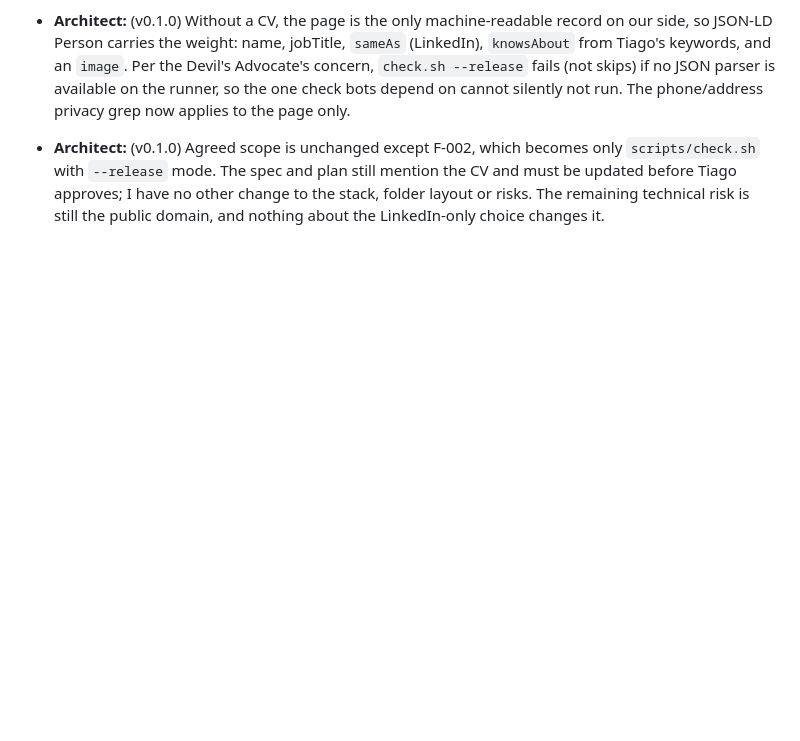
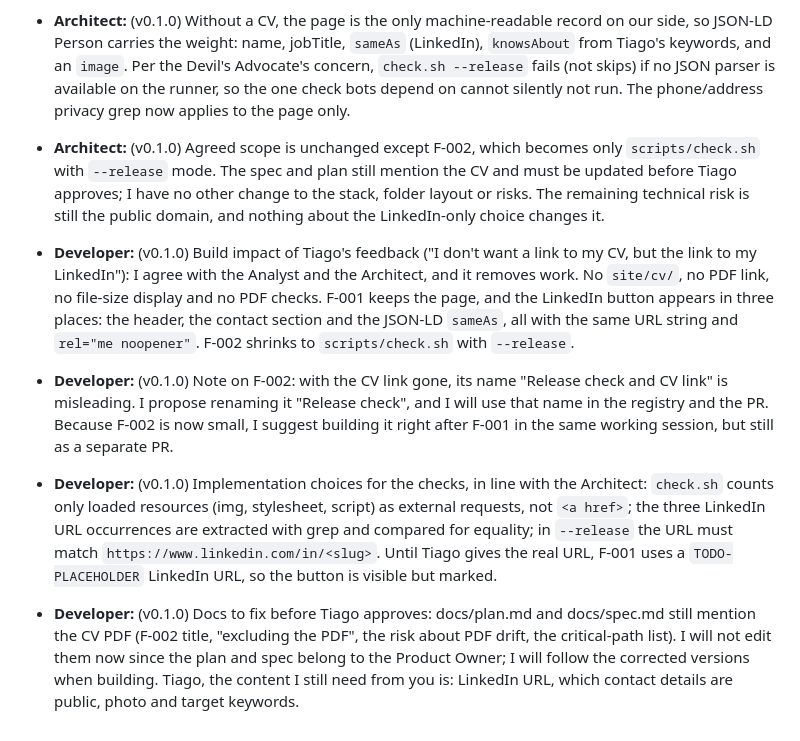
Before and after one commit to tiago-idea-factory/personal-it-portefolio, a Markdown page: docs/debate.md, the part around the change. Drawn GitHub-style; blank space fills up the shorter version.

Commit message:
Debate: Developer revision after Tiago's LinkedIn feedback for v0.1.0
Co-Authored-By: Claude Sonnet 5.5 <noreply@anthropic.com>

```diff
--- a/docs/debate.md
+++ b/docs/debate.md
@@ -120,3 +120,8 @@ Every debate round targets one version. A round ends with a conclusion that feed
 - **Architect:** (v0.1.0) How the LinkedIn link is built: one canonical URL string appears in exactly three places in `index.html`: the header button, the contact section and the JSON-LD `sameAs`. The `<a>` carries `rel="me noopener"`. I will not add `noreferrer`, so LinkedIn can see the click source, which helps Tiago's goal. `check.sh` verifies the three occurrences are identical, and in `--release` mode that the URL matches `https://www.linkedin.com/in/<slug>` and is not the placeholder. This replaces the CV-sync check and is simpler than the earlier name/jobTitle text comparison; I keep that comparison to the exact-string checks the Devil's Advocate asked for (name, jobTitle, LinkedIn URL).
 - **Architect:** (v0.1.0) Without a CV, the page is the only machine-readable record on our side, so JSON-LD Person carries the weight: name, jobTitle, `sameAs` (LinkedIn), `knowsAbout` from Tiago's keywords, and an `image`. Per the Devil's Advocate's concern, `check.sh --release` fails (not skips) if no JSON parser is available on the runner, so the one check bots depend on cannot silently not run. The phone/address privacy grep now applies to the page only.
 - **Architect:** (v0.1.0) Agreed scope is unchanged except F-002, which becomes only `scripts/check.sh` with `--release` mode. The spec and plan still mention the CV and must be updated before Tiago approves; I have no other change to the stack, folder layout or risks. The remaining technical risk is still the public domain, and nothing about the LinkedIn-only choice changes it.
+
+- **Developer:** (v0.1.0) Build impact of Tiago's feedback ("I don't want a link to my CV, but the link to my LinkedIn"): I agree with the Analyst and the Architect, and it removes work. No `site/cv/`, no PDF link, no file-size display and no PDF checks. F-001 keeps the page, and the LinkedIn button appears in three places: the header, the contact section and the JSON-LD `sameAs`, all with the same URL string and `rel="me noopener"`. F-002 shrinks to `scripts/check.sh` with `--release`.
+- **Developer:** (v0.1.0) Note on F-002: with the CV link gone, its name "Release check and CV link" is misleading. I propose renaming it "Release check", and I will use that name in the registry and the PR. Because F-002 is now small, I suggest building it right after F-001 in the same working session, but still as a separate PR.
+- **Developer:** (v0.1.0) Implementation choices for the checks, in line with the Architect: `check.sh` counts only loaded resources (img, stylesheet, script) as external requests, not `<a href>`; the three LinkedIn URL occurrences are extracted with grep and compared for equality; in `--release` the URL must match `https://www.linkedin.com/in/<slug>`. Until Tiago gives the real URL, F-001 uses a `TODO-PLACEHOLDER` LinkedIn URL, so the button is visible but marked.
+- **Developer:** (v0.1.0) Docs to fix before Tiago approves: docs/plan.md and docs/spec.md still mention the CV PDF (F-002 title, "excluding the PDF", the risk about PDF drift, the critical-path list). I will not edit them now since the plan and spec belong to the Product Owner; I will follow the corrected versions when building. Tiago, the content I still need from you is: LinkedIn URL, which contact details are public, photo and target keywords.
```
